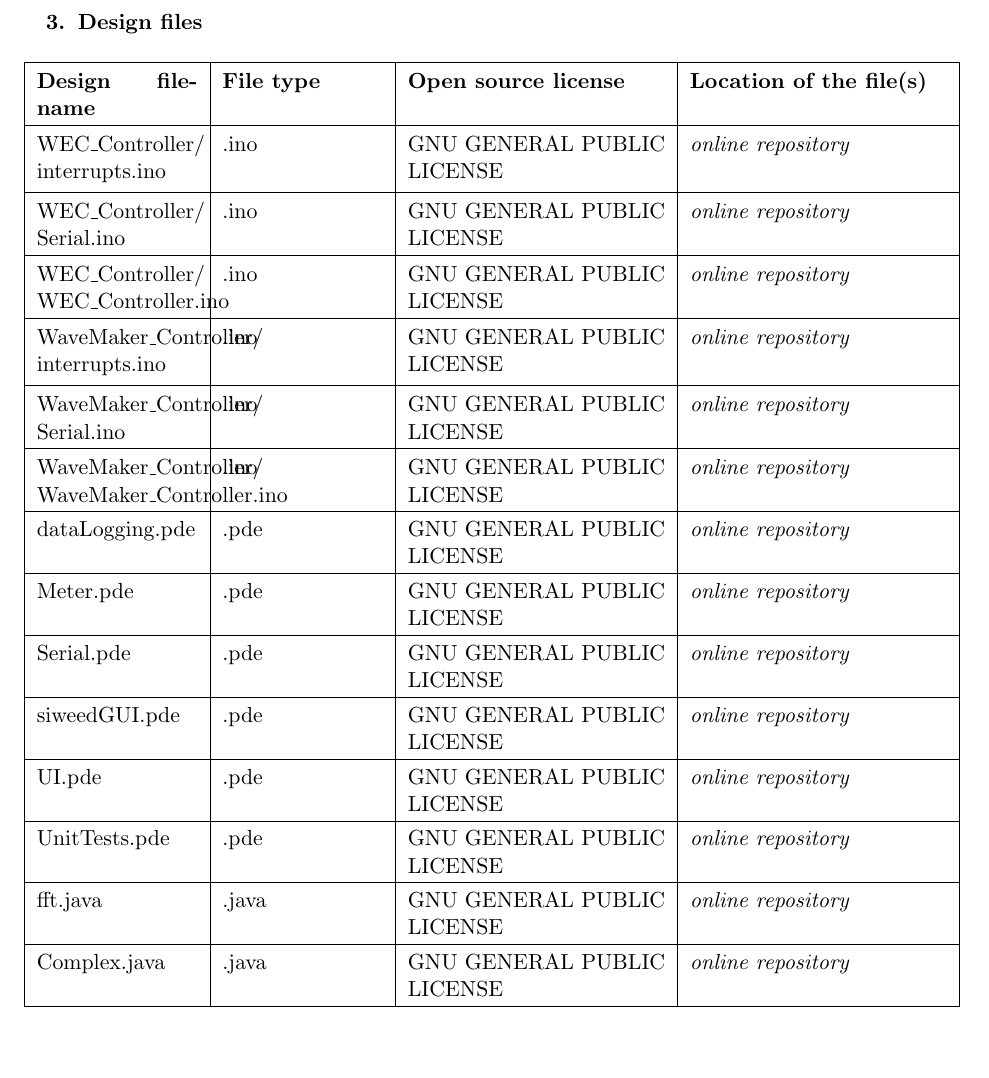
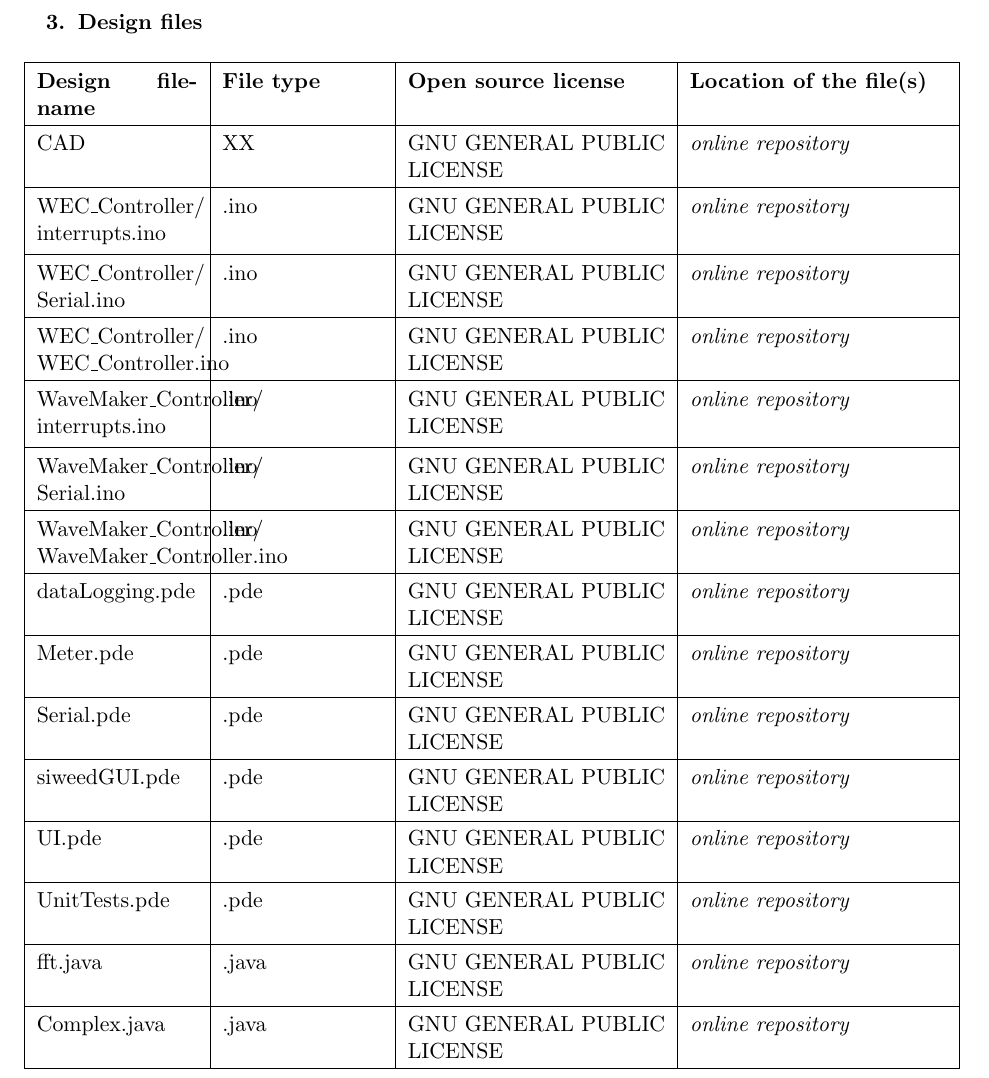
Before and after one commit to SNL-WaterPower/siweed, a LaTeX document (documentation/siweedPaper.tex): part of page 5 of 9, cut so that both start at the same text, the shorter picture padded with empty space. Compiled offline with pdfLaTeX.

Commit message:
added license.

```diff
--- a/documentation/siweedPaper.tex
+++ b/documentation/siweedPaper.tex
@@ -183,7 +183,7 @@ The teacher resources document contains general information about the project, a
 \textbf{Design filename} & \textbf{File type} & \textbf{Open source license} & \textbf{Location of the file(s)} \\\hline
 %Insert design files
 %\textit{Design file 1} & \textit{e.g. CAD file, figures, videos} & \textit{All designs must be submitted under an open hardware license. Enter the corresponding open source license for the file.} & \textit{Enter a link to the online location or the sentence: ``available with the article'', as appropriate}  \\\hline
-%CAD & XX& GNU GENERAL PUBLIC LICENSE & \textit{online repository}\\\hline
+CAD & XX& GNU GENERAL PUBLIC LICENSE & \textit{online repository}\\\hline
 WEC\_Controller\slash interrupts.ino & .ino & GNU GENERAL PUBLIC LICENSE& \textit{online repository} \\\hline
 WEC\_Controller\slash Serial.ino & .ino & GNU GENERAL PUBLIC LICENSE& \textit{online repository} \\\hline
 WEC\_Controller\slash WEC\_Controller.ino & .ino & GNU GENERAL PUBLIC LICENSE& \textit{online repository} \\\hline
```
